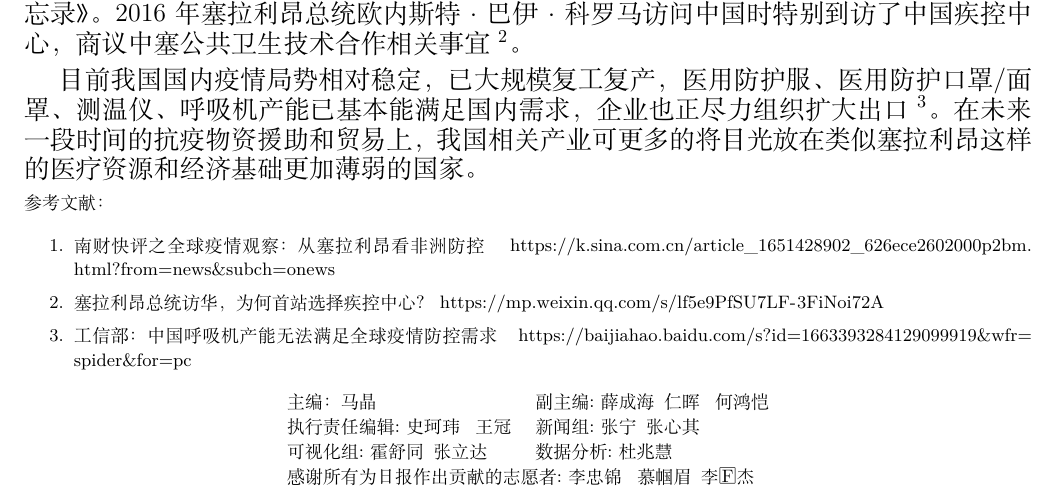
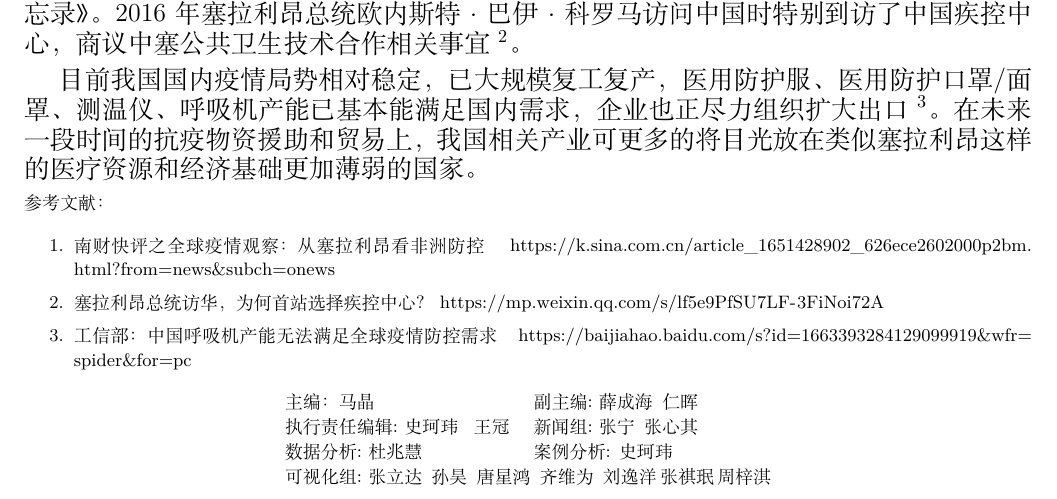
Before and after one commit to US-China-Health-Summit/DailyReport, an R Markdown document (RMD/新冠早报测试/Corona_news.Rmd): part of page 7 of 7, cut so that both start at the same text. The pictures show the output file RMD/新冠早报测试/Corona_news.pdf that the author committed with the source.

Commit message:
updated indentation

```diff
--- a/RMD/新冠早报测试/Corona_news.Rmd
+++ b/RMD/新冠早报测试/Corona_news.Rmd
@@ -338,9 +338,9 @@ reference = example$content[3]
 \small
 \begin{tabular}{ll}
 
-主编：马晶  &  副主编:薛成海\,  仁晖 \, 何鸿恺 \\
+主编：马晶  &  副主编:薛成海\,  仁晖  \\
 执行责任编辑:史珂玮 \, 王冠  & 新闻组:张宁\, 张心其 \\
-可视化组:霍舒同\, 张立达 & 数据分析:杜兆慧 \\
-\multicolumn{2}{l}{感谢所有为日报作出贡献的志愿者:李忠锦 \, 慕帼眉\, 李祎杰}
+数据分析:杜兆慧  &  案例分析: 史珂玮\\
+\multicolumn{2}{l}{可视化组:张立达\, 孙昊\, 唐星鸿\, 齐维为\, 刘逸洋\,张祺珉\,周梓淇}
 
 \end{tabular}
```
Also changed, not shown: RMD/新冠早报测试/Corona_news.pdf, RMD/新冠早报测试/input/covid4.png, RMD/新冠早报测试/input/insight.xlsx, 4 other files.
